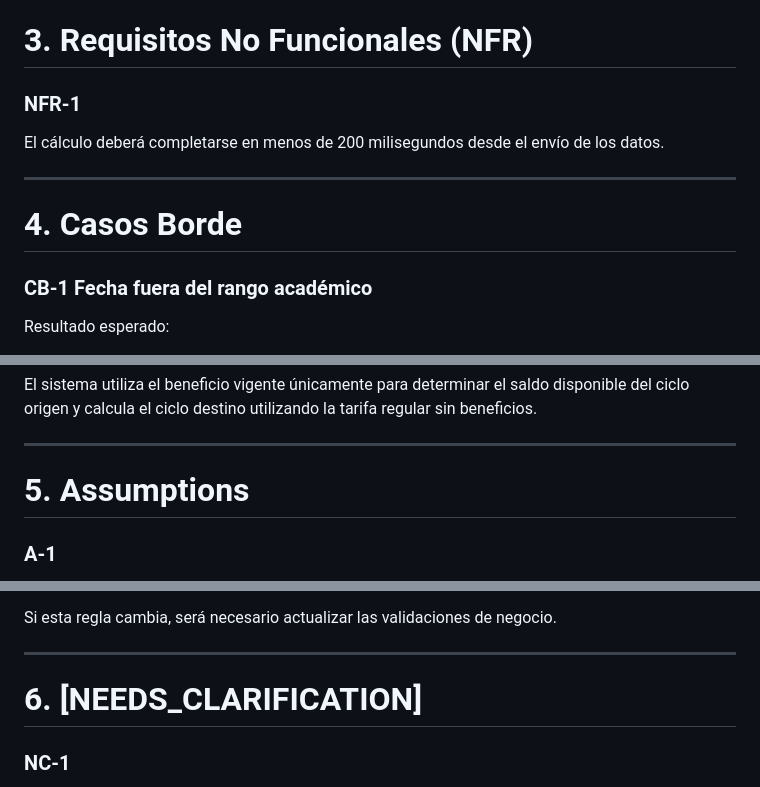
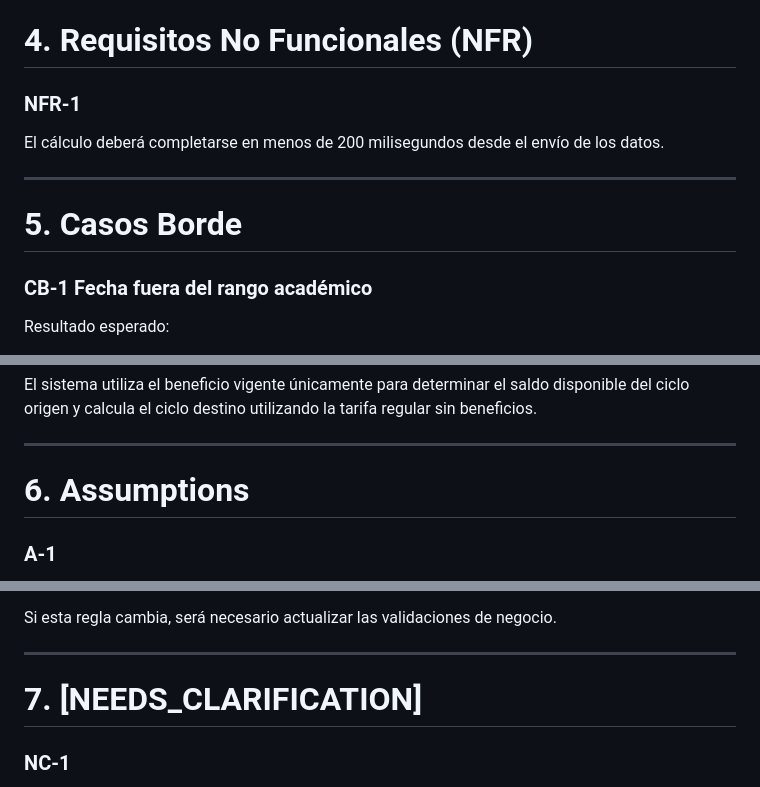
Before and after one commit to wquispe2203/TALLER-SISTEMAS, a Markdown page: .specify/memory/spec.md, 3 parts joined by grey strips. Rendered like a GitHub page.

Commit message:
docs Se corrigió la numeración de los enunciados

```diff
--- a/.specify/memory/spec.md
+++ b/.specify/memory/spec.md
@@ -184,7 +184,7 @@ de las operaciones matemáticas realizadas, incluyendo:
 * Fórmula y resultado del costo del ciclo destino
 * Operación final y resultado
 
-# 3. Requisitos No Funcionales (NFR)
+# 4. Requisitos No Funcionales (NFR)
 
 ### NFR-1
 
@@ -192,7 +192,7 @@ El cálculo deberá completarse en menos de 200 milisegundos desde el envío de
 
 ---
 
-# 4. Casos Borde
+# 5. Casos Borde
 
 ### CB-1 Fecha fuera del rango académico
 
@@ -256,7 +256,7 @@ El sistema utiliza el beneficio vigente únicamente para determinar el saldo dis
 
 ---
 
-# 5. Assumptions
+# 6. Assumptions
 
 ### A-1
 
@@ -284,7 +284,7 @@ Si esta regla cambia, será necesario actualizar las validaciones de negocio.
 
 ---
 
-# 6. [NEEDS_CLARIFICATION]
+# 7. [NEEDS_CLARIFICATION]
 
 ### NC-1
 
```
Also changed, not shown: other parts of .specify/memory/spec.md (+1 -1 lines).
